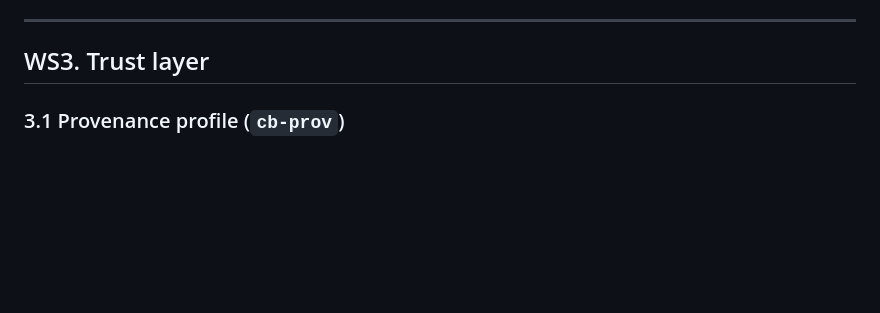
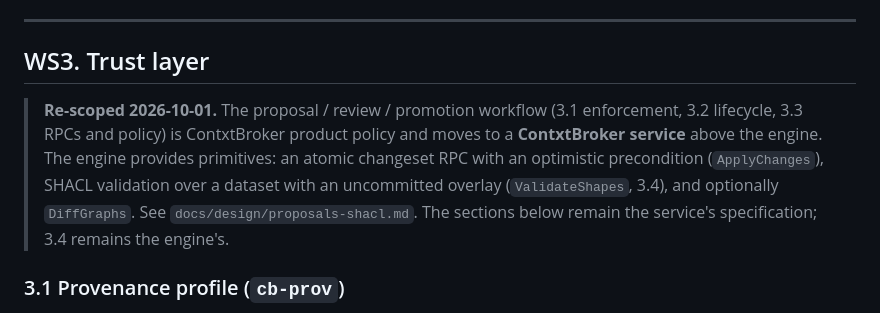
Before and after one commit to devcairn/polargraph, a Markdown page: docs/contxtbroker-platform-plan.md, the part around one of its changes. GitHub-like rendering; blank space fills up the shorter version.

```diff
--- a/docs/contxtbroker-platform-plan.md
+++ b/docs/contxtbroker-platform-plan.md
@@ -511,6 +511,15 @@ Migration **v3** (D3): a single key rewrite from the 44-byte layout to the
 ---
 
 ## WS3. Trust layer
+
+> **Re-scoped 2026-10-01.** The proposal / review / promotion workflow
+> (3.1 enforcement, 3.2 lifecycle, 3.3 RPCs and policy) is ContxtBroker
+> product policy and moves to a **ContxtBroker service** above the engine.
+> The engine provides primitives: an atomic changeset RPC with an optimistic
+> precondition (`ApplyChanges`), SHACL validation over a dataset with an
+> uncommitted overlay (`ValidateShapes`, 3.4), and optionally `DiffGraphs`.
+> See `docs/design/proposals-shacl.md`. The sections below remain the
+> service's specification; 3.4 remains the engine's.
 
 ### 3.1 Provenance profile (`cb-prov`)
 
```
Also changed, not shown: other parts of docs/contxtbroker-platform-plan.md (+2 -2 lines), docs/design/proposals-shacl.md (added, +110 -0 lines).
